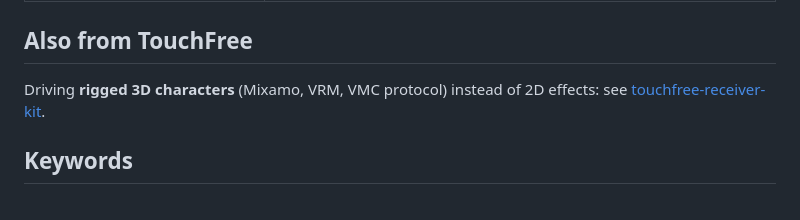
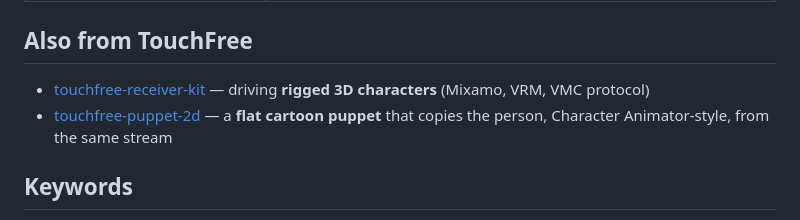
Before and after one commit to BigSkyInteractive/touchfree-fluid-body, a Markdown page: README.md, the part around the change. GitHub-like rendering.

Commit message:
Cross-link touchfree-puppet-2d

```diff
--- a/README.md
+++ b/README.md
@@ -142,9 +142,11 @@ view" until a body is tracked.
 
 ## Also from TouchFree
 
-Driving **rigged 3D characters** (Mixamo, VRM, VMC protocol) instead of 2D
-effects: see
-[touchfree-receiver-kit](https://github.com/BigSkyInteractive/touchfree-receiver-kit).
+- [touchfree-receiver-kit](https://github.com/BigSkyInteractive/touchfree-receiver-kit)
+  — driving **rigged 3D characters** (Mixamo, VRM, VMC protocol)
+- [touchfree-puppet-2d](https://github.com/BigSkyInteractive/touchfree-puppet-2d)
+  — a **flat cartoon puppet** that copies the person, Character
+  Animator-style, from the same stream
 
 ## Keywords
 
```
